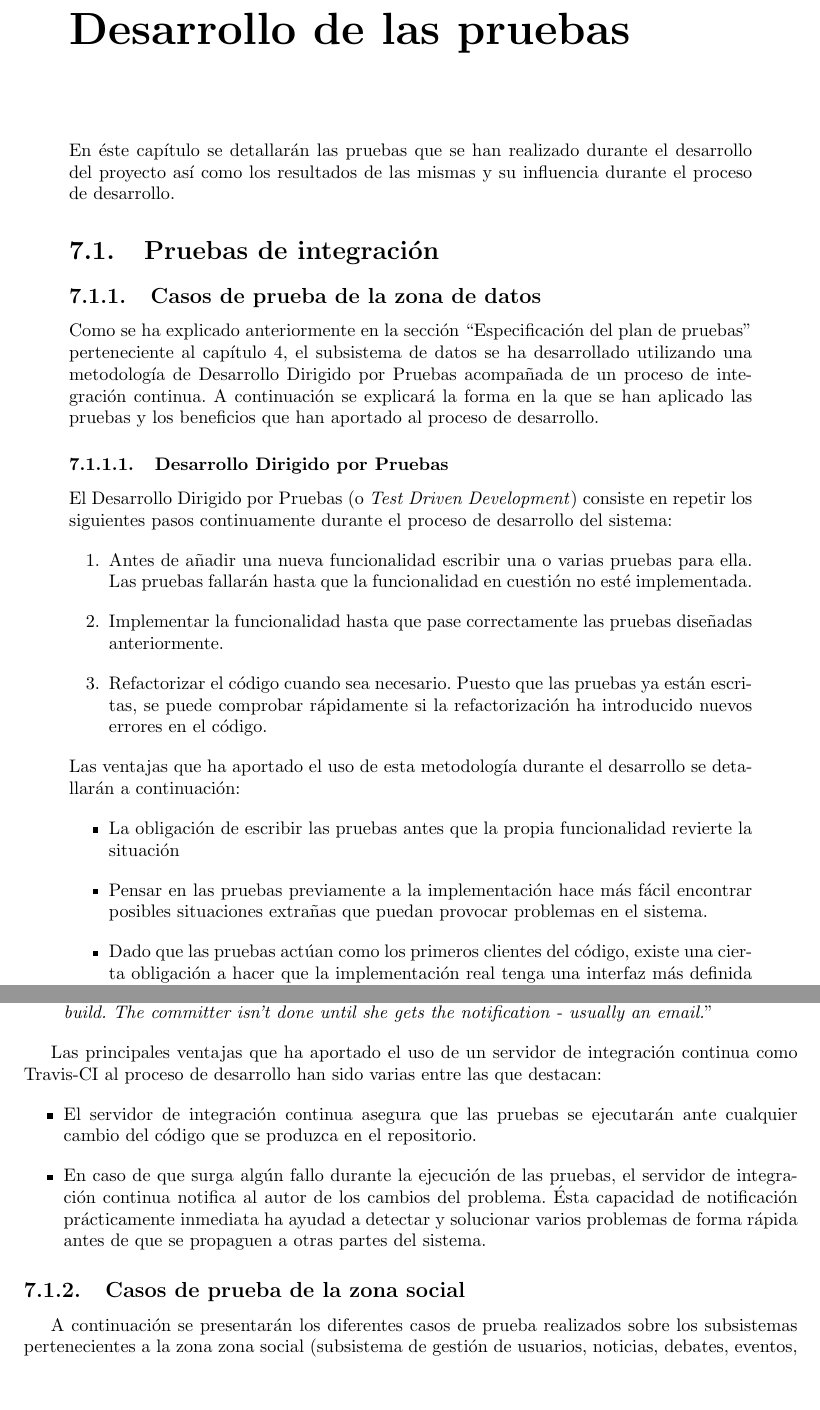
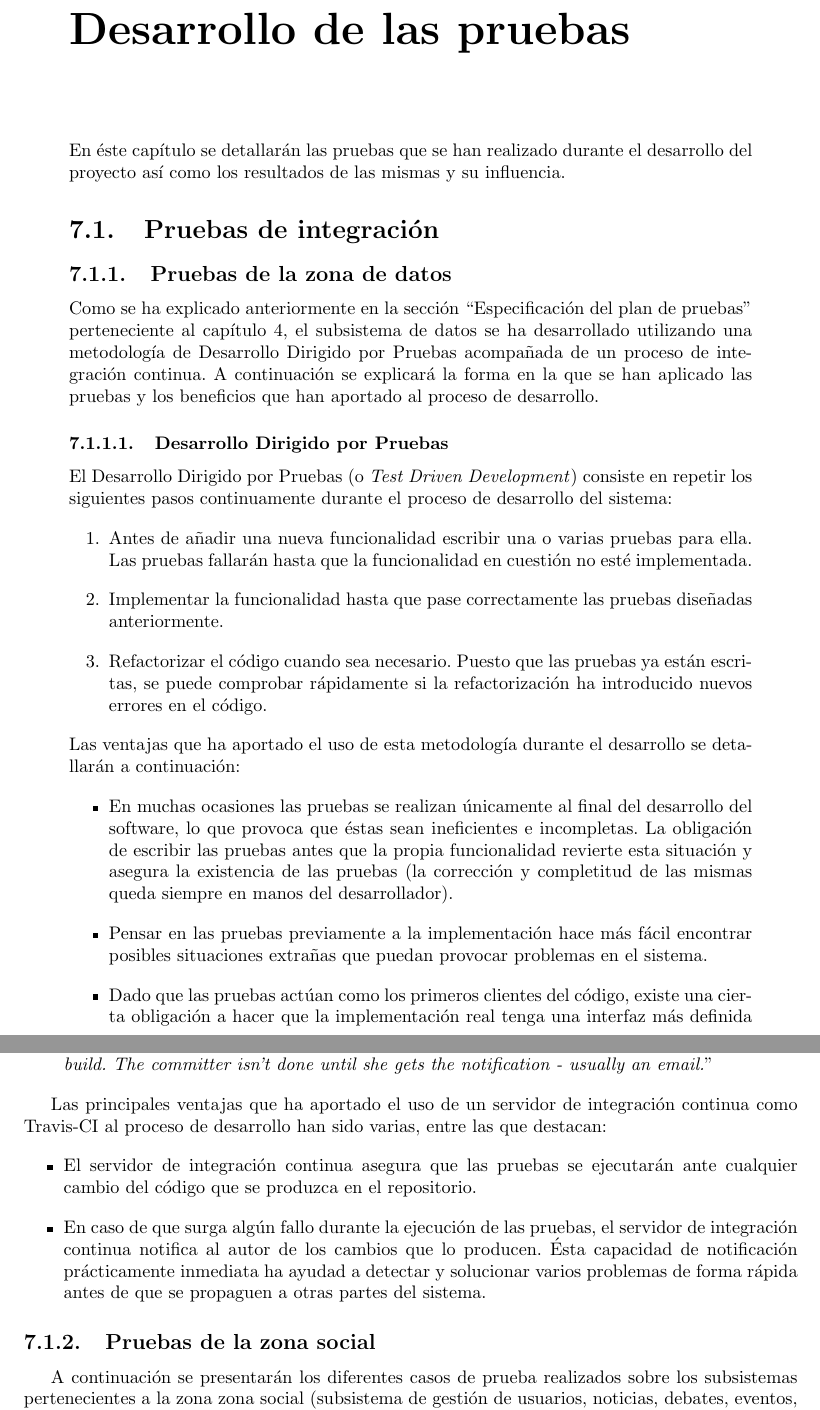
Before and after one commit to belaustegui/pfg-doc, a LaTeX document (main.tex, which reads capitulos/pruebas/pruebas.tex, capitulos/pruebas/zona_datos.tex): two parts of pages 135 and 136 of 186, joined at a grey line, cut so that both start at the same text, the shorter picture padded with empty space. Compiled offline with pdfLaTeX.

Commit message:
Revisión del capítulo 8.  Close #51

```diff
--- a/capitulos/pruebas/pruebas.tex
+++ b/capitulos/pruebas/pruebas.tex
@@ -1,16 +1,16 @@
-En éste capítulo se detallarán las pruebas que se han realizado durante el desarrollo del proyecto así como los resultados de las mismas y su influencia durante el proceso de desarrollo.
+En éste capítulo se detallarán las pruebas que se han realizado durante el desarrollo del proyecto así como los resultados de las mismas y su influencia.
 
 
 \section{Pruebas de integración}
 \label{pruebas:integracion}
 
 
-	\subsection{Casos de prueba de la zona de datos}
+	\subsection{Pruebas de la zona de datos}
 	\label{pruebas:integracion:zona_datos}
 	\input{capitulos/pruebas/zona_datos}
 
 
-	\subsection{Casos de prueba de la zona social}
+	\subsection{Pruebas de la zona social}
 	\label{pruebas:integracion:zona_social}
 	\input{capitulos/pruebas/zona_social}
 
--- a/capitulos/pruebas/zona_datos.tex
+++ b/capitulos/pruebas/zona_datos.tex
@@ -14,7 +14,7 @@ Como se ha explicado anteriormente en la sección ``\nameref{especificacion_plan
 	Las ventajas que ha aportado el uso de esta metodología durante el desarrollo se detallarán a continuación:
 	\begin{itemize}
 		\item
-			La obligación de escribir las pruebas antes que la propia funcionalidad revierte la situación
+			En muchas ocasiones las pruebas se realizan únicamente al final del desarrollo del software, lo que provoca que éstas sean ineficientes e incompletas.  La obligación de escribir las pruebas antes que la propia funcionalidad revierte esta situación y asegura la existencia de las pruebas (la corrección y completitud de las mismas queda siempre en manos del desarrollador).
 		\item
 			Pensar en las pruebas previamente a la implementación hace más fácil encontrar posibles situaciones extrañas que puedan provocar problemas en el sistema.
 		\item
@@ -38,10 +38,10 @@ Como se ha explicado anteriormente en la sección ``\nameref{especificacion_plan
 		``\textit{A continuous integration server acts as a monitor to the repository. Every time a commit against the repository finishes the server automatically checks out the sources onto the integration machine, initiates a build, and notifies the committer of the result of the build. The committer isn't done until she gets the notification - usually an email.}''
 	\end{quote}
 
-	Las principales ventajas que ha aportado el uso de un servidor de integración continua como Travis-CI al proceso de desarrollo han sido varias entre las que destacan:
+	Las principales ventajas que ha aportado el uso de un servidor de integración continua como Travis-CI al proceso de desarrollo han sido varias, entre las que destacan:
 	\begin{itemize}
 		\item
 			El servidor de integración continua asegura que las pruebas se ejecutarán ante cualquier cambio del código que se produzca en el repositorio.
 		\item
-			En caso de que surga algún fallo durante la ejecución de las pruebas, el servidor de integración continua notifica al autor de los cambios del problema.  Ésta capacidad de notificación prácticamente inmediata ha ayudad a detectar y solucionar varios problemas de forma rápida antes de que se propaguen a otras partes del sistema.
+			En caso de que surga algún fallo durante la ejecución de las pruebas, el servidor de integración continua notifica al autor de los cambios que lo producen.  Ésta capacidad de notificación prácticamente inmediata ha ayudad a detectar y solucionar varios problemas de forma rápida antes de que se propaguen a otras partes del sistema.
 	\end{itemize}
```
Also changed, not shown: capitulos/pruebas/rendimiento.tex (+1 -1 lines).
